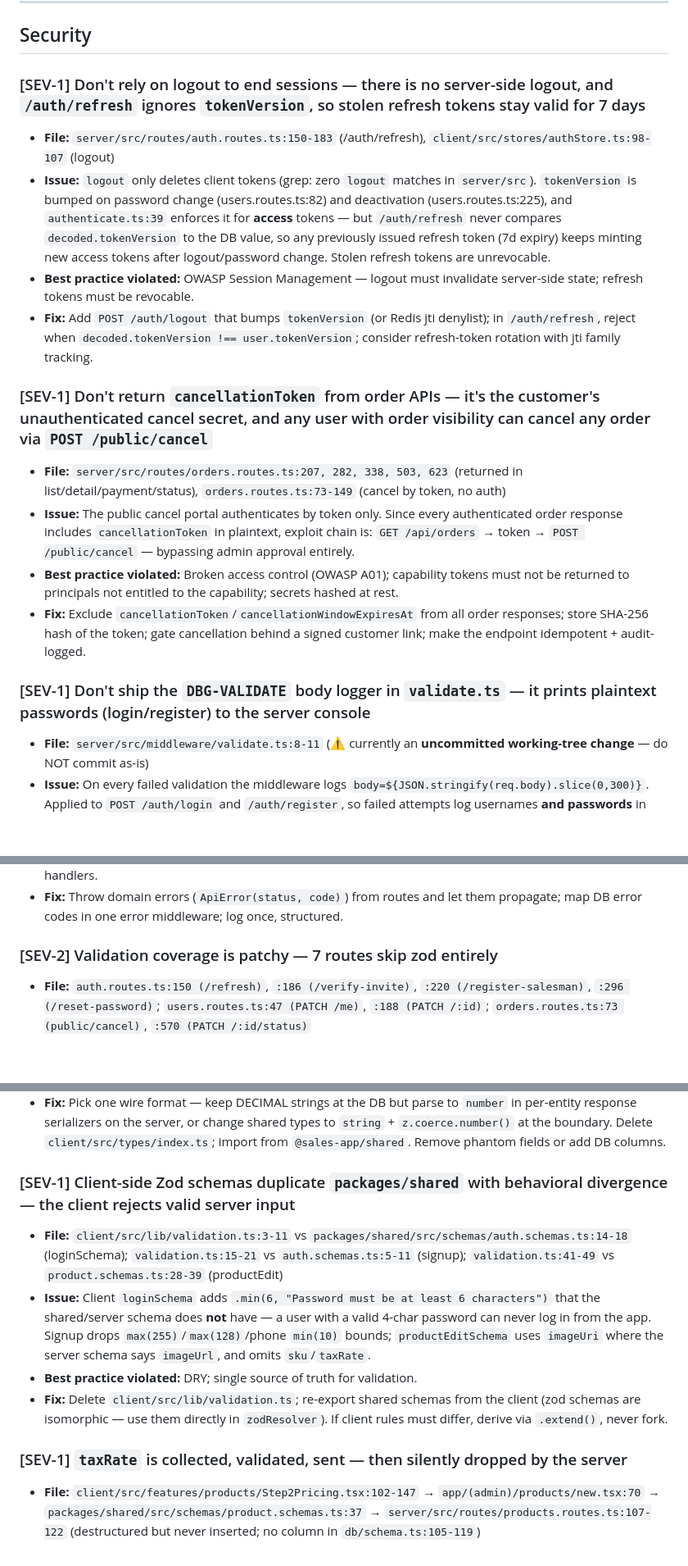
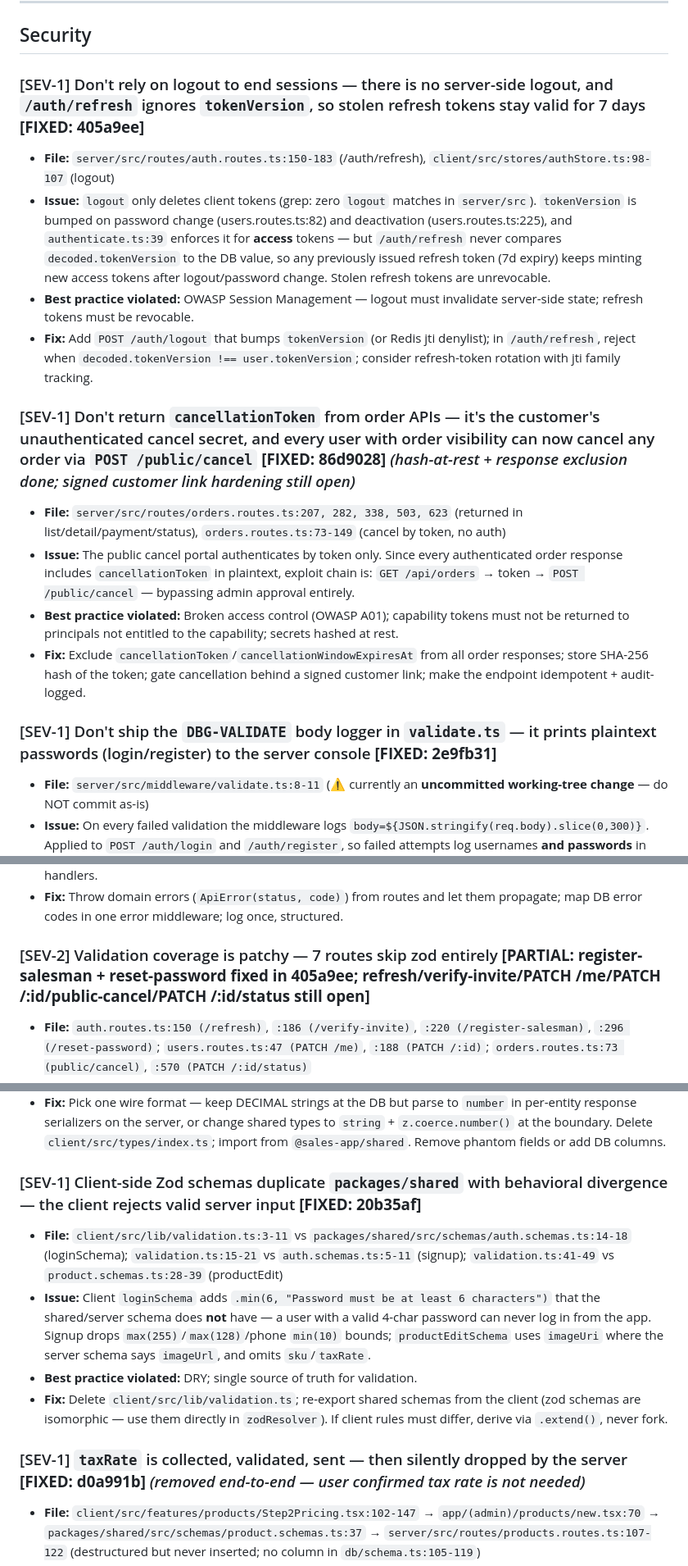
Before and after one commit to Kargnin/sales-app, a Markdown page: GOTCHAS.md, 3 parts joined by grey strips. Shown at 82% size. GitHub-like rendering; blank space fills up the shorter version.

```diff
--- a/GOTCHAS.md
+++ b/GOTCHAS.md
@@ -33,21 +33,21 @@ Severity: **SEV-1** = must fix (vulnerability / correctness / data-loss), **SEV-
 
 ## Security
 
-### [SEV-1] Don't rely on logout to end sessions — there is no server-side logout, and `/auth/refresh` ignores `tokenVersion`, so stolen refresh tokens stay valid for 7 days
+### [SEV-1] Don't rely on logout to end sessions — there is no server-side logout, and `/auth/refresh` ignores `tokenVersion`, so stolen refresh tokens stay valid for 7 days **[FIXED: 405a9ee]**
 
 - **File:** `server/src/routes/auth.routes.ts:150-183` (/auth/refresh), `client/src/stores/authStore.ts:98-107` (logout)
 - **Issue:** `logout` only deletes client tokens (grep: zero `logout` matches in `server/src`). `tokenVersion` is bumped on password change (users.routes.ts:82) and deactivation (users.routes.ts:225), and `authenticate.ts:39` enforces it for **access** tokens — but `/auth/refresh` never compares `decoded.tokenVersion` to the DB value, so any previously issued refresh token (7d expiry) keeps minting new access tokens after logout/password change. Stolen refresh tokens are unrevocable.
 - **Best practice violated:** OWASP Session Management — logout must invalidate server-side state; refresh tokens must be revocable.
 - **Fix:** Add `POST /auth/logout` that bumps `tokenVersion` (or Redis jti denylist); in `/auth/refresh`, reject when `decoded.tokenVersion !== user.tokenVersion`; consider refresh-token rotation with jti family tracking.
 
-### [SEV-1] Don't return `cancellationToken` from order APIs — it's the customer's unauthenticated cancel secret, and any user with order visibility can cancel any order via `POST /public/cancel`
+### [SEV-1] Don't return `cancellationToken` from order APIs — it's the customer's unauthenticated cancel secret, and every user with order visibility can now cancel any order via `POST /public/cancel` **[FIXED: 86d9028]** _(hash-at-rest + response exclusion done; signed customer link hardening still open)_
 
 - **File:** `server/src/routes/orders.routes.ts:207, 282, 338, 503, 623` (returned in list/detail/payment/status), `orders.routes.ts:73-149` (cancel by token, no auth)
 - **Issue:** The public cancel portal authenticates by token only. Since every authenticated order response includes `cancellationToken` in plaintext, exploit chain is: `GET /api/orders` → token → `POST /public/cancel` — bypassing admin approval entirely.
 - **Best practice violated:** Broken access control (OWASP A01); capability tokens must not be returned to principals not entitled to the capability; secrets hashed at rest.
 - **Fix:** Exclude `cancellationToken`/`cancellationWindowExpiresAt` from all order responses; store SHA-256 hash of the token; gate cancellation behind a signed customer link; make the endpoint idempotent + audit-logged.
 
-### [SEV-1] Don't ship the `DBG-VALIDATE` body logger in `validate.ts` — it prints plaintext passwords (login/register) to the server console
+### [SEV-1] Don't ship the `DBG-VALIDATE` body logger in `validate.ts` — it prints plaintext passwords (login/register) to the server console **[FIXED: 2e9fb31]**
 
 - **File:** `server/src/middleware/validate.ts:8-11` (⚠️ currently an **uncommitted working-tree change** — do NOT commit as-is)
 - **Issue:** On every failed validation the middleware logs `body=${JSON.stringify(req.body).slice(0,300)}`. Applied to `POST /auth/login` and `/auth/register`, so failed attempts log usernames **and passwords** in plaintext.
@@ -170,7 +170,7 @@ Severity: **SEV-1** = must fix (vulnerability / correctness / data-loss), **SEV-
 - **Best practice violated:** Centralized error handling with error-type → status mapping; no try/catch in handlers.
 - **Fix:** Throw domain errors (`ApiError(status, code)`) from routes and let them propagate; map DB error codes in one error middleware; log once, structured.
 
-### [SEV-2] Validation coverage is patchy — 7 routes skip zod entirely
+### [SEV-2] Validation coverage is patchy — 7 routes skip zod entirely **[PARTIAL: register-salesman + reset-password fixed in 405a9ee; refresh/verify-invite/PATCH /me/PATCH /:id/public-cancel/PATCH /:id/status still open]**
 
 - **File:** `auth.routes.ts:150 (/refresh)`, `:186 (/verify-invite)`, `:220 (/register-salesman)`, `:296 (/reset-password)`; `users.routes.ts:47 (PATCH /me)`, `:188 (PATCH /:id)`; `orders.routes.ts:73 (public/cancel)`, `:570 (PATCH /:id/status)`
 - **Issue:** Ad-hoc manual checks with inconsistent semantics — missing `token` on public/cancel returns 404 "Order not found" (missing _input_ reported as missing _resource_); /register-salesman re-implements password checks the shared schemas encode; /reset-password is a mock that logs the email.
@@ -440,14 +440,14 @@ Severity: **SEV-1** = must fix (vulnerability / correctness / data-loss), **SEV-
 - **Best practice violated:** Single source of truth; types that lie to consumers.
 - **Fix:** Pick one wire format — keep DECIMAL strings at the DB but parse to `number` in per-entity response serializers on the server, or change shared types to `string` + `z.coerce.number()` at the boundary. Delete `client/src/types/index.ts`; import from `@sales-app/shared`. Remove phantom fields or add DB columns.
 
-### [SEV-1] Client-side Zod schemas duplicate `packages/shared` with behavioral divergence — the client rejects valid server input
+### [SEV-1] Client-side Zod schemas duplicate `packages/shared` with behavioral divergence — the client rejects valid server input **[FIXED: 20b35af]**
 
 - **File:** `client/src/lib/validation.ts:3-11` vs `packages/shared/src/schemas/auth.schemas.ts:14-18` (loginSchema); `validation.ts:15-21` vs `auth.schemas.ts:5-11` (signup); `validation.ts:41-49` vs `product.schemas.ts:28-39` (productEdit)
 - **Issue:** Client `loginSchema` adds `.min(6, "Password must be at least 6 characters")` that the shared/server schema does **not** have — a user with a valid 4-char password can never log in from the app. Signup drops `max(255)`/`max(128)`/phone `min(10)` bounds; `productEditSchema` uses `imageUri` where the server schema says `imageUrl`, and omits `sku`/`taxRate`.
 - **Best practice violated:** DRY; single source of truth for validation.
 - **Fix:** Delete `client/src/lib/validation.ts`; re-export shared schemas from the client (zod schemas are isomorphic — use them directly in `zodResolver`). If client rules must differ, derive via `.extend()`, never fork.
 
-### [SEV-1] `taxRate` is collected, validated, sent — then silently dropped by the server
+### [SEV-1] `taxRate` is collected, validated, sent — then silently dropped by the server **[FIXED: d0a991b]** _(removed end-to-end — user confirmed tax rate is not needed)_
 
 - **File:** `client/src/features/products/Step2Pricing.tsx:102-147` → `app/(admin)/products/new.tsx:70` → `packages/shared/src/schemas/product.schemas.ts:37` → `server/src/routes/products.routes.ts:107-122` (destructured but never inserted; no column in `db/schema.ts:105-119`)
 - **Issue:** The wizard collects a tax rate, the schema validates it, the client sends it, and the server ignores it with no error. User data is lost silently.
```
Also changed, not shown: other parts of GOTCHAS.md (+26 -15 lines).
